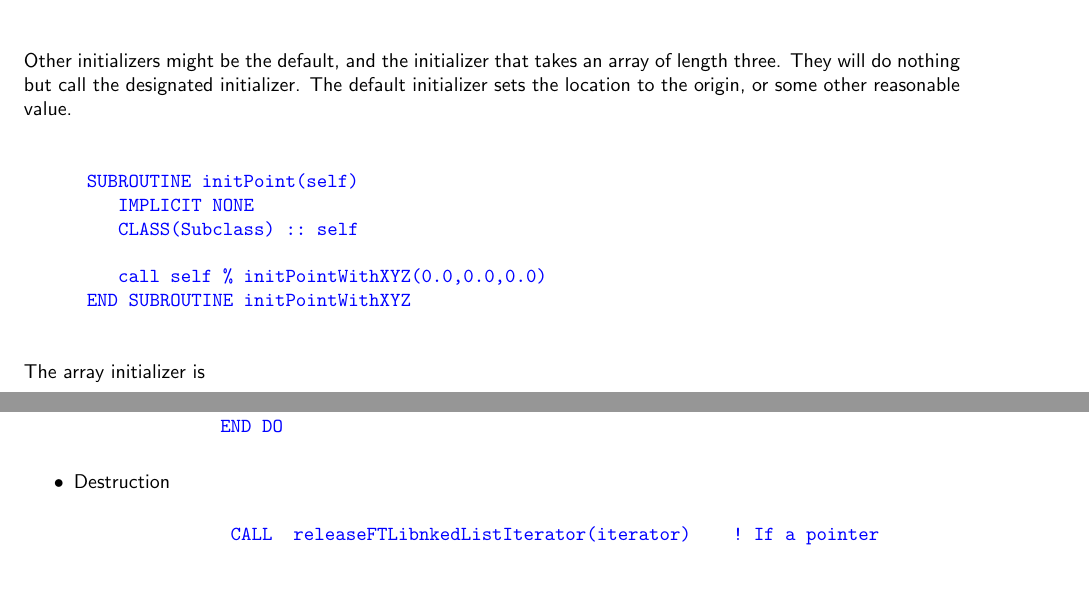
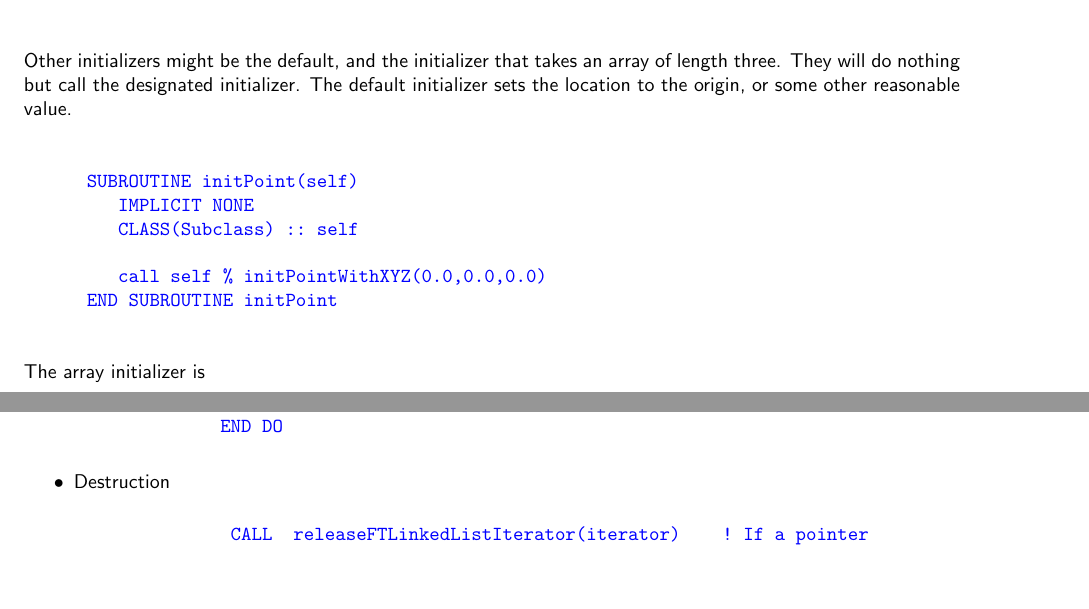
Before and after one commit to trixi-framework/FTObjectLibrary, a LaTeX document (Docs/FTObjectLibrary.tex): two parts of pages 7 and 13 of 28, joined at a grey line, cut so that both start at the same text. Compiled offline with pdfLaTeX.

Commit message:
Update FTObjectLibrary.tex
Fix errors in the documentation.

```diff
--- a/Docs/FTObjectLibrary.tex
+++ b/Docs/FTObjectLibrary.tex
@@ -368,7 +368,7 @@ reasonable value.
          CLASS(Subclass) :: self
 
          call self % initPointWithXYZ(0.0,0.0,0.0)
-      END SUBROUTINE initPointWithXYZ
+      END SUBROUTINE initPoint
 \end{verbatim}}
 
 The array initializer is
@@ -706,7 +706,7 @@ Or
          \item Destruction
 
 {\color{blue}\begin{verbatim}
-               CALL  releaseFTLibnkedListIterator(iterator)    ! If a pointer
+               CALL  releaseFTLinkedListIterator(iterator)    ! If a pointer
 \end{verbatim}}
 \end{itemize}
 
```
